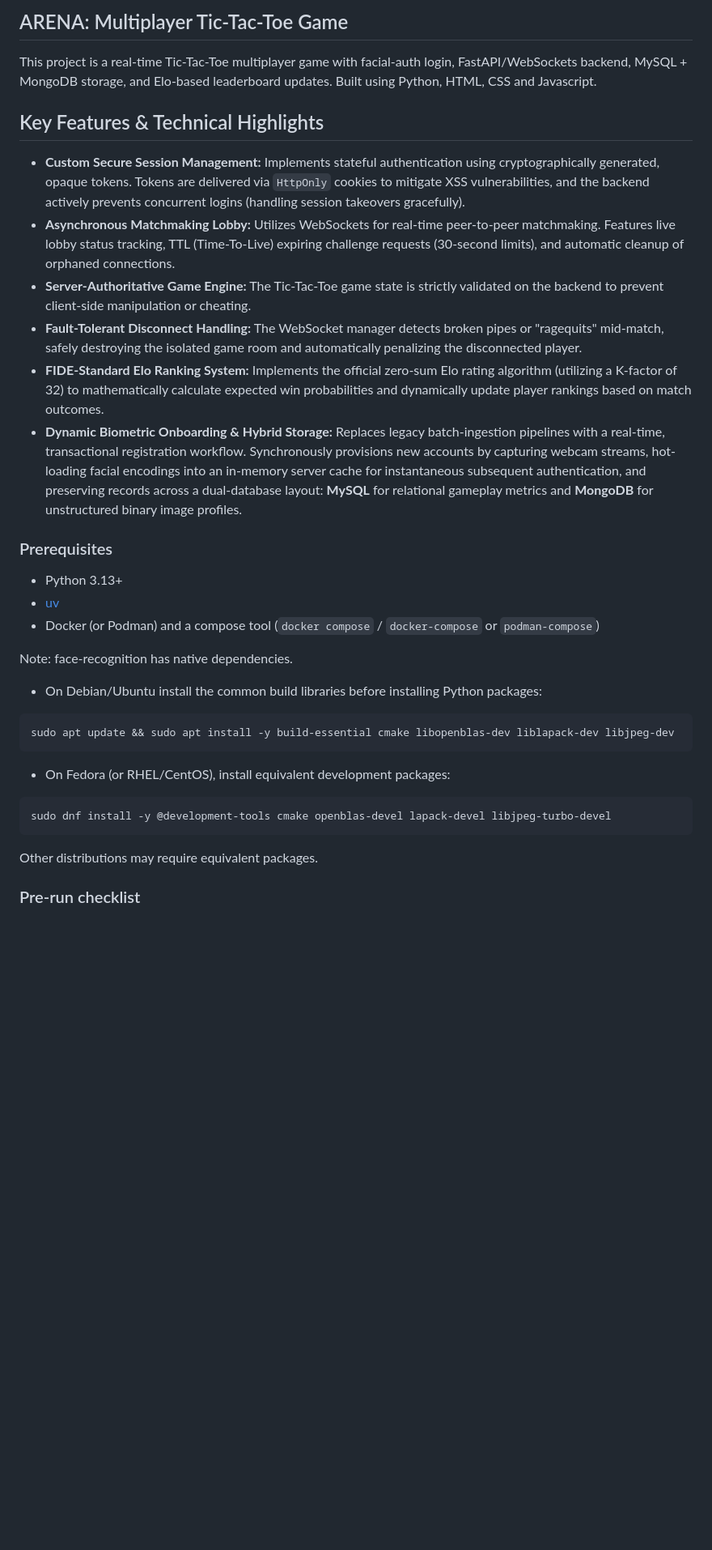
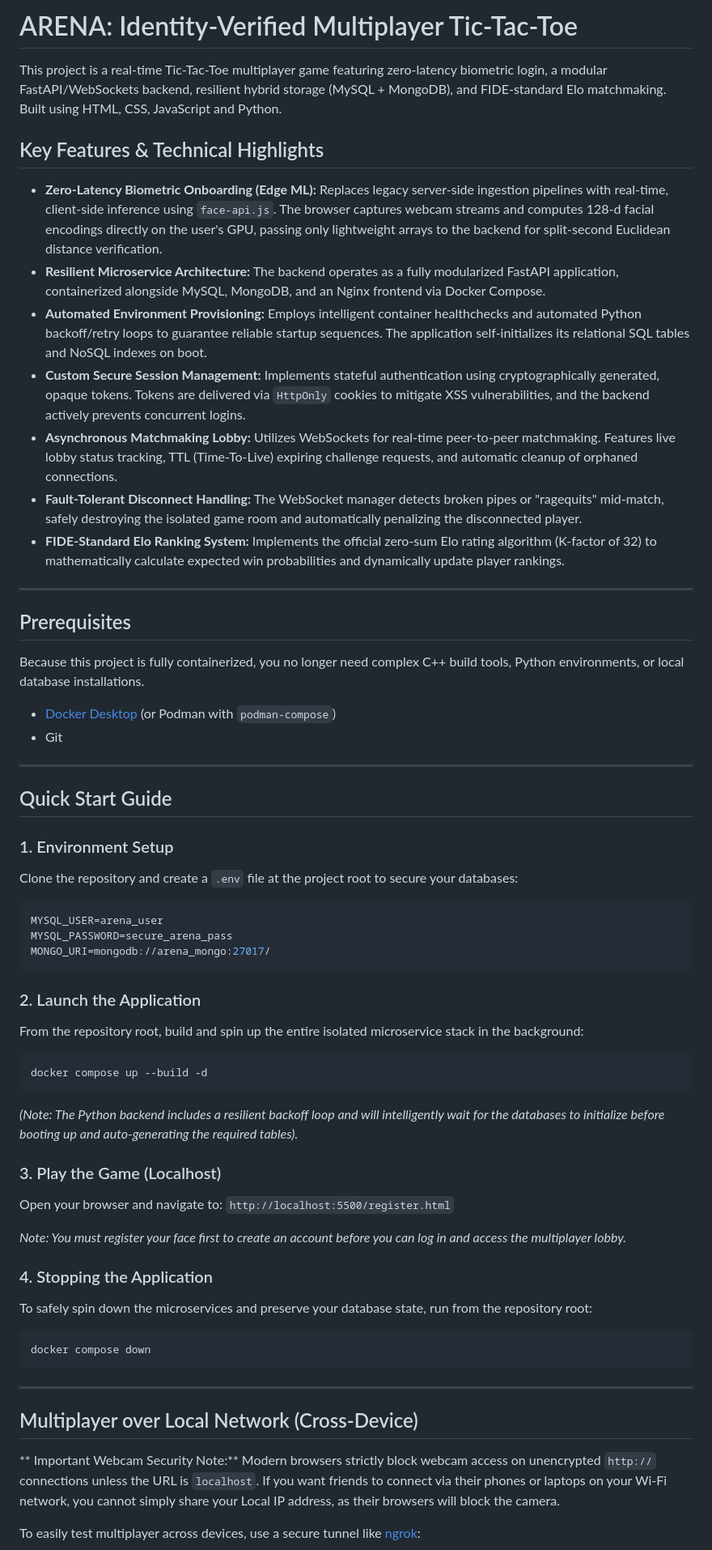
Before and after one commit to team-zero-latency/core-game-release, a Markdown page: README.md, the part around one of its changes. Shown at 81% size. Drawn GitHub-style; blank space fills up the shorter version.

````diff
--- a/README.md
+++ b/README.md
@@ -1,37 +1,65 @@
-## ARENA: Multiplayer Tic-Tac-Toe Game
+# ARENA: Identity-Verified Multiplayer Tic-Tac-Toe
 
-This project is a real-time Tic-Tac-Toe multiplayer game with facial-auth login, FastAPI/WebSockets backend, MySQL + MongoDB storage, and Elo-based leaderboard updates. Built using Python, HTML, CSS and Javascript.
+This project is a real-time Tic-Tac-Toe multiplayer game featuring zero-latency biometric login, a modular FastAPI/WebSockets backend, resilient hybrid storage (MySQL + MongoDB), and FIDE-standard Elo matchmaking. Built using HTML, CSS, JavaScript and Python.
 
 ## Key Features & Technical Highlights
 
-* **Custom Secure Session Management:** Implements stateful authentication using cryptographically generated, opaque tokens. Tokens are delivered via `HttpOnly` cookies to mitigate XSS vulnerabilities, and the backend actively prevents concurrent logins (handling session takeovers gracefully).
-* **Asynchronous Matchmaking Lobby:** Utilizes WebSockets for real-time peer-to-peer matchmaking. Features live lobby status tracking, TTL (Time-To-Live) expiring challenge requests (30-second limits), and automatic cleanup of orphaned connections.
-* **Server-Authoritative Game Engine:** The Tic-Tac-Toe game state is strictly validated on the backend to prevent client-side manipulation or cheating.
+* **Zero-Latency Biometric Onboarding (Edge ML):** Replaces legacy server-side ingestion pipelines with real-time, client-side inference using `face-api.js`. The browser captures webcam streams and computes 128-d facial encodings directly on the user's GPU, passing only lightweight arrays to the backend for split-second Euclidean distance verification.
+* **Resilient Microservice Architecture:** The backend operates as a fully modularized FastAPI application, containerized alongside MySQL, MongoDB, and an Nginx frontend via Docker Compose.
+* **Automated Environment Provisioning:** Employs intelligent container healthchecks and automated Python backoff/retry loops to guarantee reliable startup sequences. The application self-initializes its relational SQL tables and NoSQL indexes on boot.
+* **Custom Secure Session Management:** Implements stateful authentication using cryptographically generated, opaque tokens. Tokens are delivered via `HttpOnly` cookies to mitigate XSS vulnerabilities, and the backend actively prevents concurrent logins.
+* **Asynchronous Matchmaking Lobby:** Utilizes WebSockets for real-time peer-to-peer matchmaking. Features live lobby status tracking, TTL (Time-To-Live) expiring challenge requests, and automatic cleanup of orphaned connections.
 * **Fault-Tolerant Disconnect Handling:** The WebSocket manager detects broken pipes or "ragequits" mid-match, safely destroying the isolated game room and automatically penalizing the disconnected player.
-* **FIDE-Standard Elo Ranking System:** Implements the official zero-sum Elo rating algorithm (utilizing a K-factor of 32) to mathematically calculate expected win probabilities and dynamically update player rankings based on match outcomes.
-* **Dynamic Biometric Onboarding & Hybrid Storage:** Replaces legacy batch-ingestion pipelines with a real-time, transactional registration workflow. Synchronously provisions new accounts by capturing webcam streams, hot-loading facial encodings into an in-memory server cache for instantaneous subsequent authentication, and preserving records across a dual-database layout: **MySQL** for relational gameplay metrics and **MongoDB** for unstructured binary image profiles.
+* **FIDE-Standard Elo Ranking System:** Implements the official zero-sum Elo rating algorithm (K-factor of 32) to mathematically calculate expected win probabilities and dynamically update player rankings.
 
-### Prerequisites
+---
 
-- Python 3.13+
-- [uv](https://docs.astral.sh/uv/)
-- Docker (or Podman) and a compose tool (`docker compose` / `docker-compose` or `podman-compose`)
+## Prerequisites
 
-Note: face-recognition has native dependencies.
+Because this project is fully containerized, you no longer need complex C++ build tools, Python environments, or local database installations.
 
-- On Debian/Ubuntu install the common build libraries before installing Python packages:
+* [Docker Desktop](https://www.docker.com/products/docker-desktop/) (or Podman with `podman-compose`)
+* Git
+
+---
+
+## Quick Start Guide
+
+### 1. Environment Setup
+Clone the repository and create a `.env` file at the project root to secure your databases:
+
+```env
+MYSQL_USER=arena_user
+MYSQL_PASSWORD=secure_arena_pass
+MONGO_URI=mongodb://arena_mongo:27017/
+```
+
+### 2. Launch the Application
+From the repository root, build and spin up the entire isolated microservice stack in the background:
 
 ```bash
-sudo apt update && sudo apt install -y build-essential cmake libopenblas-dev liblapack-dev libjpeg-dev
+docker compose up --build -d
+```
+*(Note: The Python backend includes a resilient backoff loop and will intelligently wait for the databases to initialize before booting up and auto-generating the required tables).*
+
+### 3. Play the Game (Localhost)
+Open your browser and navigate to:
+    `http://localhost:5500/register.html`
+
+*Note: You must register your face first to create an account before you can log in and access the multiplayer lobby.*
+
+### 4. Stopping the Application
+To safely spin down the microservices and preserve your database state, run from the repository root:
+
+```bash
+docker compose down
 ```
 
-- On Fedora (or RHEL/CentOS), install equivalent development packages:
+---
 
-```bash
-sudo dnf install -y @development-tools cmake openblas-devel lapack-devel libjpeg-turbo-devel
-```
+## Multiplayer over Local Network (Cross-Device)
 
-Other distributions may require equivalent packages.
+** Important Webcam Security Note:** Modern browsers strictly block webcam access on unencrypted `http://` connections unless the URL is `localhost`. If you want friends to connect via their phones or laptops on your Wi-Fi network, you cannot simply share your Local IP address, as their browsers will block the camera.
 
-### Pre-run checklist
+To easily test multiplayer across devices, use a secure tunnel like [ngrok](https://ngrok.com/):
 
````
Also changed, not shown: other parts of README.md (+31 -150 lines).
